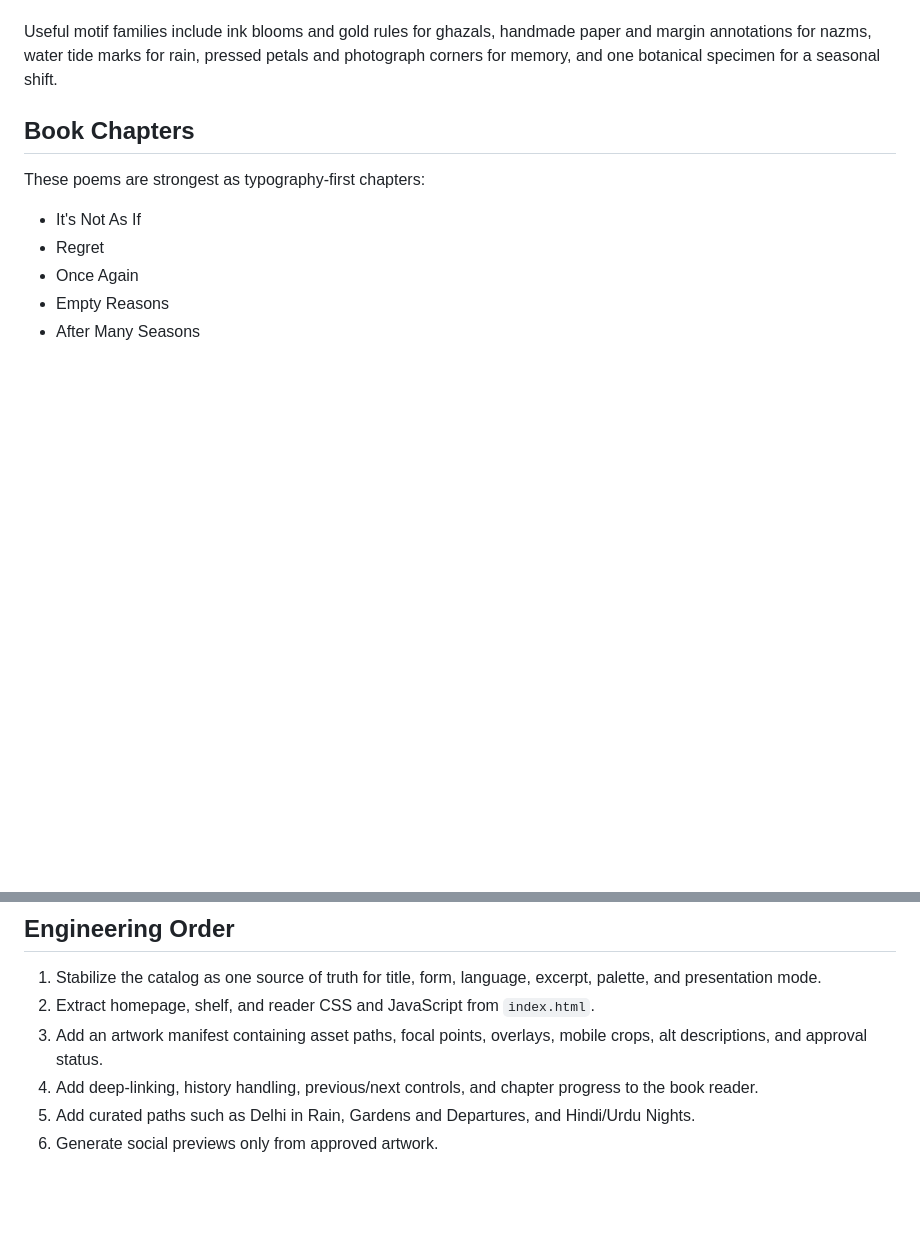
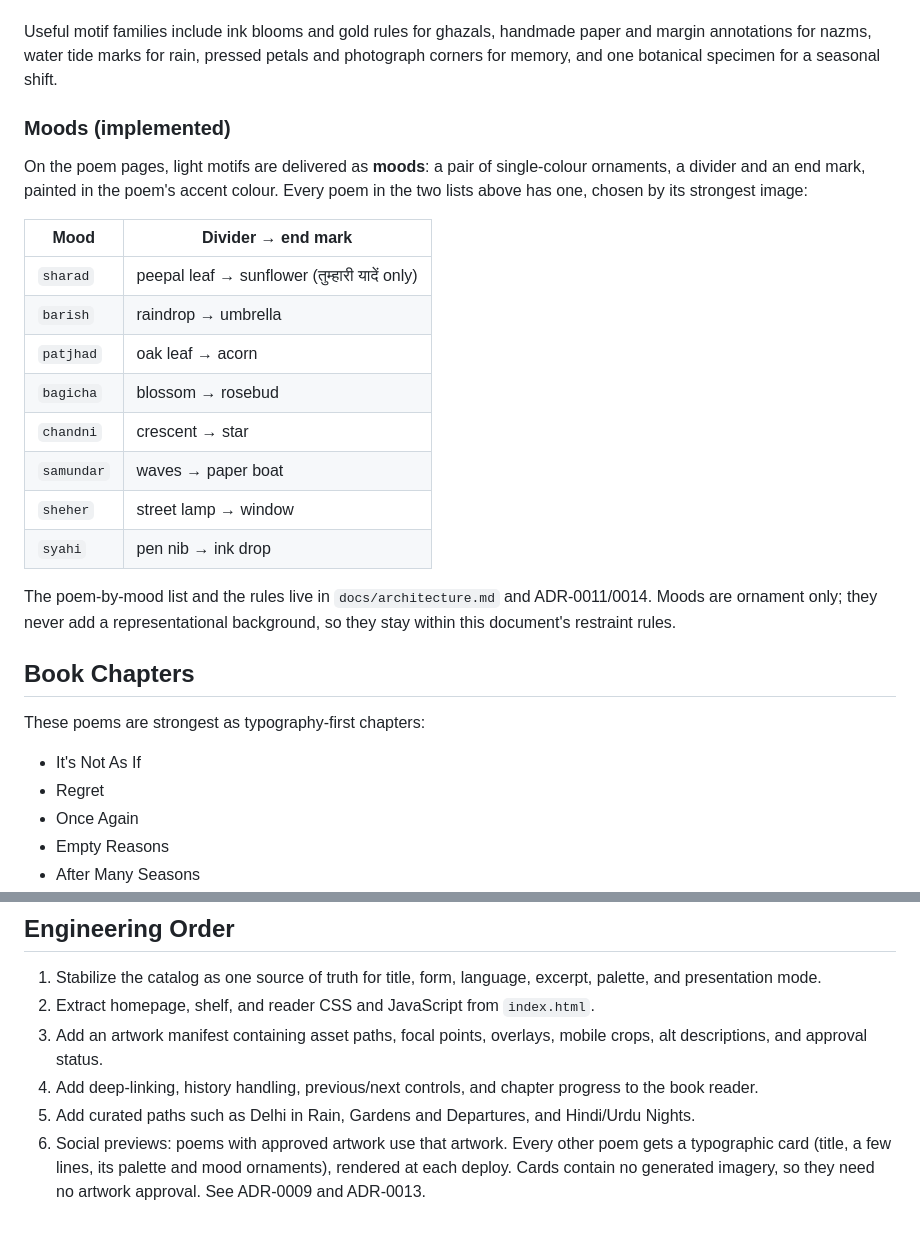
Before and after one commit to Sakethv7/Saketh-Poetry, a Markdown page: ART_DIRECTION.md, 2 parts joined by grey strips. Rendered like a GitHub page; blank space fills up the shorter version.

Commit message:
Align ART_DIRECTION.md with shipped previews and moods
Replaces the artwork-only rule for social previews with the rule now in
force, and records the eight mood families.

```diff
--- a/ART_DIRECTION.md
+++ b/ART_DIRECTION.md
@@ -109,6 +109,28 @@ paper and margin annotations for nazms, water tide marks for rain, pressed
 petals and photograph corners for memory, and one botanical specimen for a
 seasonal shift.
 
+### Moods (implemented)
+
+On the poem pages, light motifs are delivered as **moods**: a pair of
+single-colour ornaments, a divider and an end mark, painted in the poem's
+accent colour. Every poem in the two lists above has one, chosen by its
+strongest image:
+
+| Mood | Divider → end mark |
+|---|---|
+| `sharad` | peepal leaf → sunflower (तुम्हारी यादें only) |
+| `barish` | raindrop → umbrella |
+| `patjhad` | oak leaf → acorn |
+| `bagicha` | blossom → rosebud |
+| `chandni` | crescent → star |
+| `samundar` | waves → paper boat |
+| `sheher` | street lamp → window |
+| `syahi` | pen nib → ink drop |
+
+The poem-by-mood list and the rules live in `docs/architecture.md` and
+ADR-0011/0014. Moods are ornament only; they never add a representational
+background, so they stay within this document's restraint rules.
+
 ## Book Chapters
 
 These poems are strongest as typography-first chapters:
@@ -158,4 +180,7 @@ specificity, narrative accuracy, file weight, and contrast before publishing.
    progress to the book reader.
 5. Add curated paths such as Delhi in Rain, Gardens and Departures, and
    Hindi/Urdu Nights.
-6. Generate social previews only from approved artwork.
+6. Social previews: poems with approved artwork use that artwork. Every other
+   poem gets a typographic card (title, a few lines, its palette and mood
+   ornaments), rendered at each deploy. Cards contain no generated imagery,
+   so they need no artwork approval. See ADR-0009 and ADR-0013.
```
Also changed, not shown: docs/architecture.md (+3 -4 lines).
